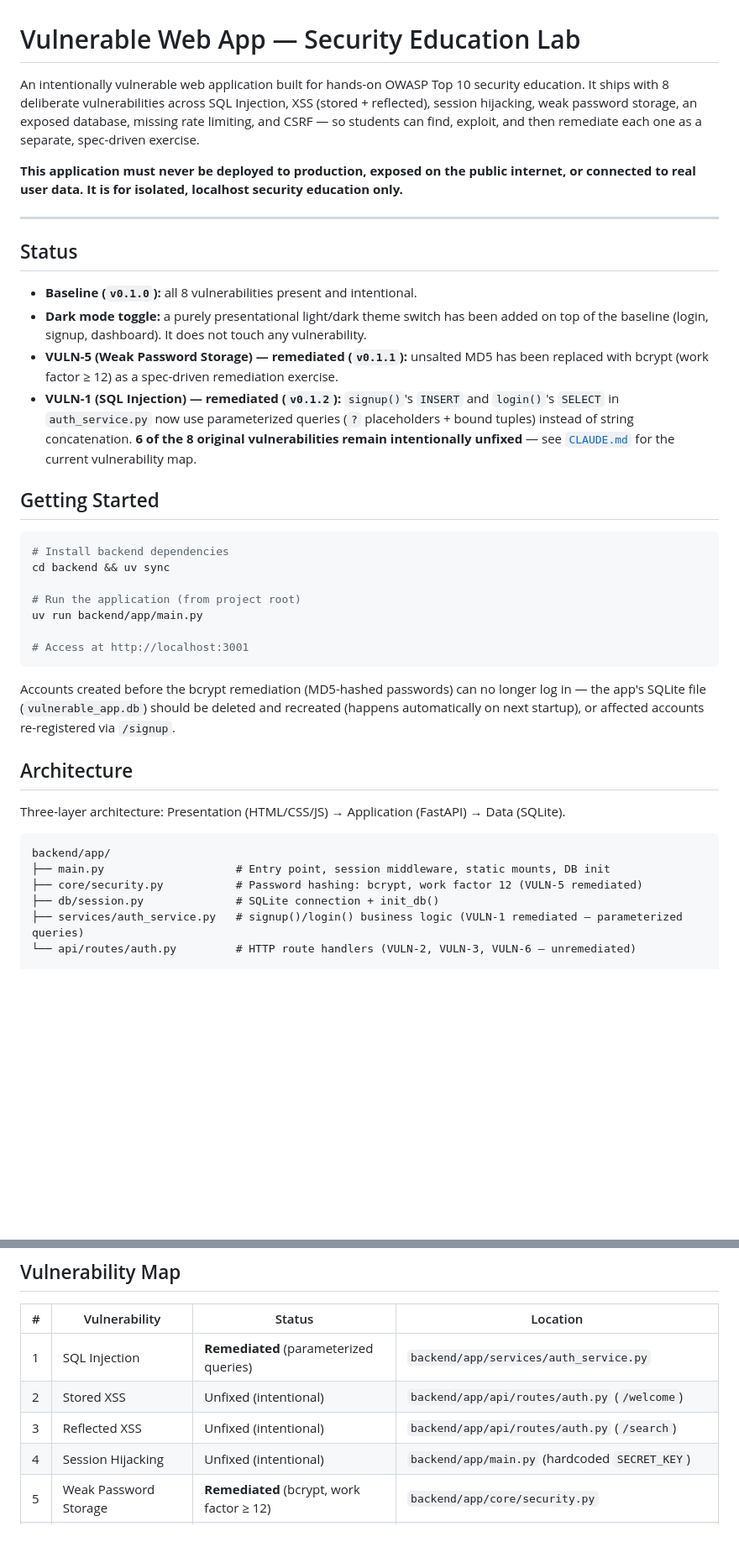
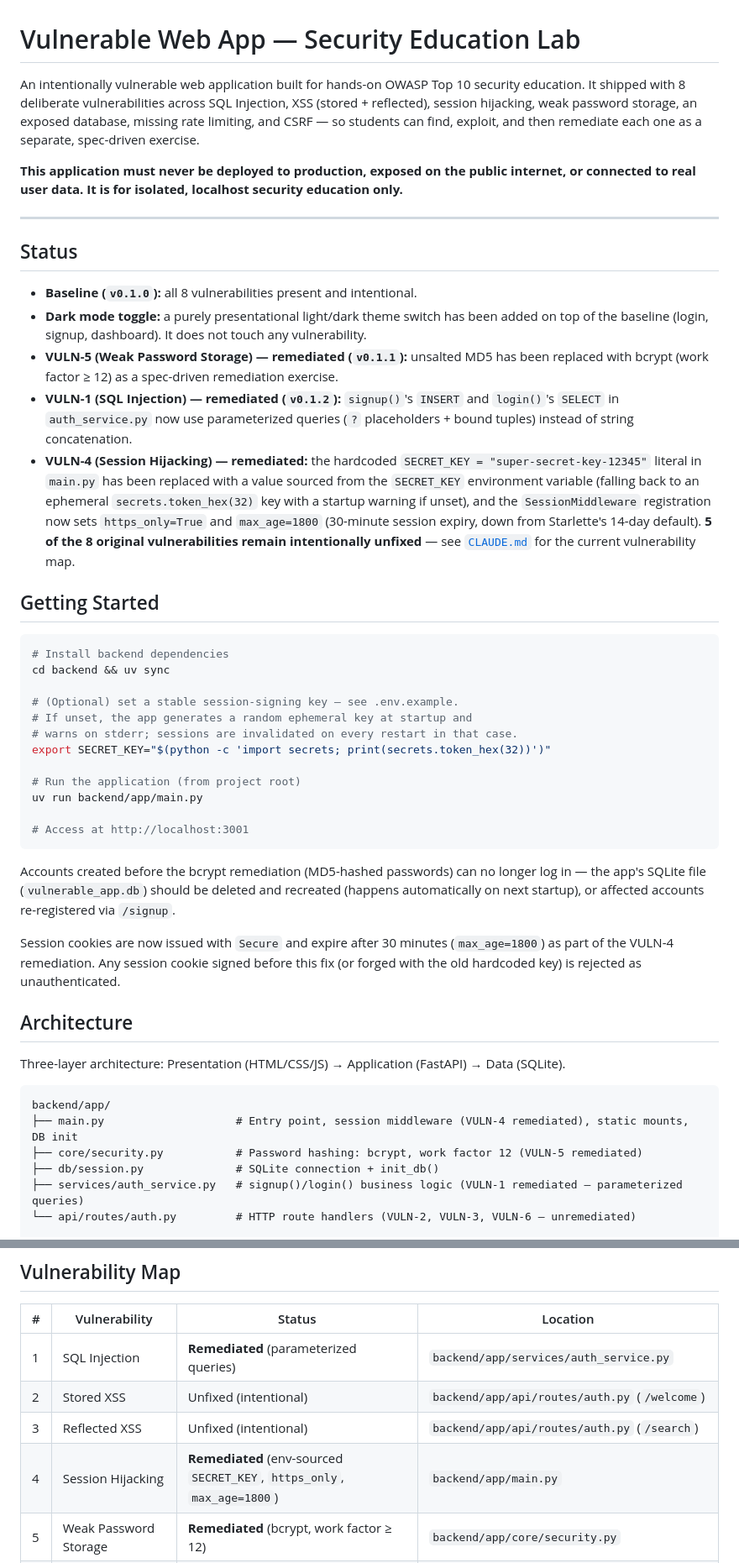
Before and after one commit to UsmanTariq-542/vuln-web-app, a Markdown page: README.md, 2 parts joined by grey strips. Shown at 84% size. Drawn GitHub-style; blank space fills up the shorter version.

Commit message:
Update README.md file after fixing session hijacking vulnerability

````diff
--- a/README.md
+++ b/README.md
@@ -1,6 +1,6 @@
 # Vulnerable Web App — Security Education Lab
 
-An intentionally vulnerable web application built for hands-on OWASP Top 10 security education. It ships with 8 deliberate vulnerabilities across SQL Injection, XSS (stored + reflected), session hijacking, weak password storage, an exposed database, missing rate limiting, and CSRF — so students can find, exploit, and then remediate each one as a separate, spec-driven exercise.
+An intentionally vulnerable web application built for hands-on OWASP Top 10 security education. It shipped with 8 deliberate vulnerabilities across SQL Injection, XSS (stored + reflected), session hijacking, weak password storage, an exposed database, missing rate limiting, and CSRF — so students can find, exploit, and then remediate each one as a separate, spec-driven exercise.
 
 **This application must never be deployed to production, exposed on the public internet, or connected to real user data. It is for isolated, localhost security education only.**
 
@@ -11,13 +11,19 @@ An intentionally vulnerable web application built for hands-on OWASP Top 10 secu
 - **Baseline (`v0.1.0`):** all 8 vulnerabilities present and intentional.
 - **Dark mode toggle:** a purely presentational light/dark theme switch has been added on top of the baseline (login, signup, dashboard). It does not touch any vulnerability.
 - **VULN-5 (Weak Password Storage) — remediated (`v0.1.1`):** unsalted MD5 has been replaced with bcrypt (work factor ≥ 12) as a spec-driven remediation exercise.
-- **VULN-1 (SQL Injection) — remediated (`v0.1.2`):** `signup()`'s `INSERT` and `login()`'s `SELECT` in `auth_service.py` now use parameterized queries (`?` placeholders + bound tuples) instead of string concatenation. **6 of the 8 original vulnerabilities remain intentionally unfixed** — see [`CLAUDE.md`](./CLAUDE.md) for the current vulnerability map.
+- **VULN-1 (SQL Injection) — remediated (`v0.1.2`):** `signup()`'s `INSERT` and `login()`'s `SELECT` in `auth_service.py` now use parameterized queries (`?` placeholders + bound tuples) instead of string concatenation.
+- **VULN-4 (Session Hijacking) — remediated:** the hardcoded `SECRET_KEY = "super-secret-key-12345"` literal in `main.py` has been replaced with a value sourced from the `SECRET_KEY` environment variable (falling back to an ephemeral `secrets.token_hex(32)` key with a startup warning if unset), and the `SessionMiddleware` registration now sets `https_only=True` and `max_age=1800` (30-minute session expiry, down from Starlette's 14-day default). **5 of the 8 original vulnerabilities remain intentionally unfixed** — see [`CLAUDE.md`](./CLAUDE.md) for the current vulnerability map.
 
 ## Getting Started
 
 ```bash
 # Install backend dependencies
 cd backend && uv sync
+
+# (Optional) set a stable session-signing key — see .env.example.
+# If unset, the app generates a random ephemeral key at startup and
+# warns on stderr; sessions are invalidated on every restart in that case.
+export SECRET_KEY="$(python -c 'import secrets; print(secrets.token_hex(32))')"
 
 # Run the application (from project root)
 uv run backend/app/main.py
@@ -27,13 +33,15 @@ uv run backend/app/main.py
 
 Accounts created before the bcrypt remediation (MD5-hashed passwords) can no longer log in — the app's SQLite file (`vulnerable_app.db`) should be deleted and recreated (happens automatically on next startup), or affected accounts re-registered via `/signup`.
 
+Session cookies are now issued with `Secure` and expire after 30 minutes (`max_age=1800`) as part of the VULN-4 remediation. Any session cookie signed before this fix (or forged with the old hardcoded key) is rejected as unauthenticated.
+
 ## Architecture
 
 Three-layer architecture: Presentation (HTML/CSS/JS) → Application (FastAPI) → Data (SQLite).
 
 ```
 backend/app/
-├── main.py                    # Entry point, session middleware, static mounts, DB init
+├── main.py                    # Entry point, session middleware (VULN-4 remediated), static mounts, DB init
 ├── core/security.py           # Password hashing: bcrypt, work factor 12 (VULN-5 remediated)
 ├── db/session.py              # SQLite connection + init_db()
 ├── services/auth_service.py   # signup()/login() business logic (VULN-1 remediated — parameterized queries)
@@ -57,7 +65,7 @@ frontend/
 | 1 | SQL Injection | **Remediated** (parameterized queries) | `backend/app/services/auth_service.py` |
 | 2 | Stored XSS | Unfixed (intentional) | `backend/app/api/routes/auth.py` (`/welcome`) |
 | 3 | Reflected XSS | Unfixed (intentional) | `backend/app/api/routes/auth.py` (`/search`) |
-| 4 | Session Hijacking | Unfixed (intentional) | `backend/app/main.py` (hardcoded `SECRET_KEY`) |
+| 4 | Session Hijacking | **Remediated** (env-sourced `SECRET_KEY`, `https_only`, `max_age=1800`) | `backend/app/main.py` |
 | 5 | Weak Password Storage | **Remediated** (bcrypt, work factor ≥ 12) | `backend/app/core/security.py` |
 | 6 | Exposed Database | Unfixed (intentional) | `backend/app/api/routes/auth.py` (`GET /download/db`) |
 | 7 | No Rate Limiting | Unfixed (intentional) | *(absence of throttling middleware)* |
````
Also changed, not shown: other parts of README.md (+1 -0 lines).
